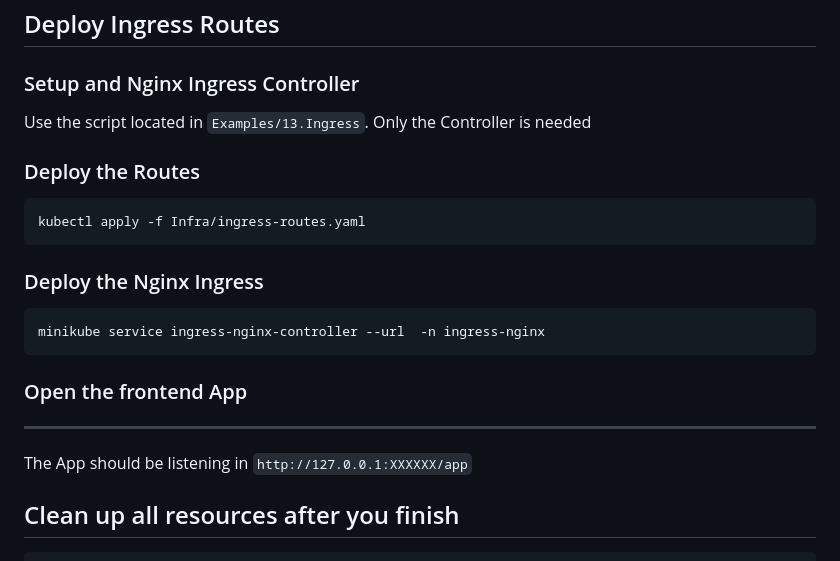
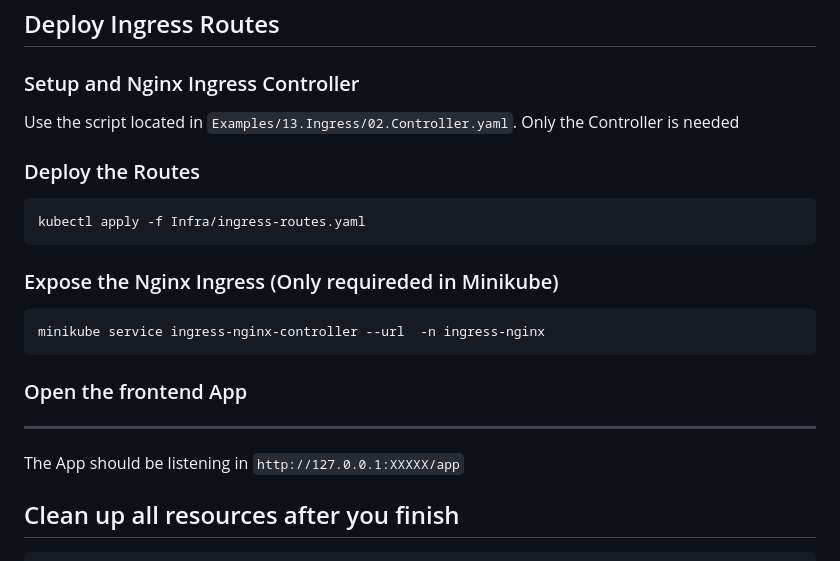
Before and after one commit to dominioncfg/kubernetes-examples, a Markdown page: Deployment.md, the part around the change. GitHub-like rendering.

Commit message:
Improve Readme

````diff
--- a/Deployment.md
+++ b/Deployment.md
@@ -81,14 +81,14 @@ kubectl apply -f Infra/frontend.yaml
 ## Deploy Ingress Routes
 
 ### Setup and Nginx Ingress Controller
-Use the script located in `Examples/13.Ingress`. Only the Controller is needed
+Use the script located in `Examples/13.Ingress/02.Controller.yaml`. Only the Controller is needed
 
 ### Deploy the Routes
 ```bash
 kubectl apply -f Infra/ingress-routes.yaml
 ```
 
-### Deploy the Nginx Ingress
+### Expose the Nginx Ingress (Only requireded in Minikube)
 ```bash
 minikube service ingress-nginx-controller --url  -n ingress-nginx
 ```
@@ -96,7 +96,7 @@ minikube service ingress-nginx-controller --url  -n ingress-nginx
 
 ### Open the frontend App
 ---
-The App should be listening in `http://127.0.0.1:XXXXXX/app`
+The App should be listening in `http://127.0.0.1:XXXXX/app`
 
 ## Clean up all resources after you finish
 ```bash
````
